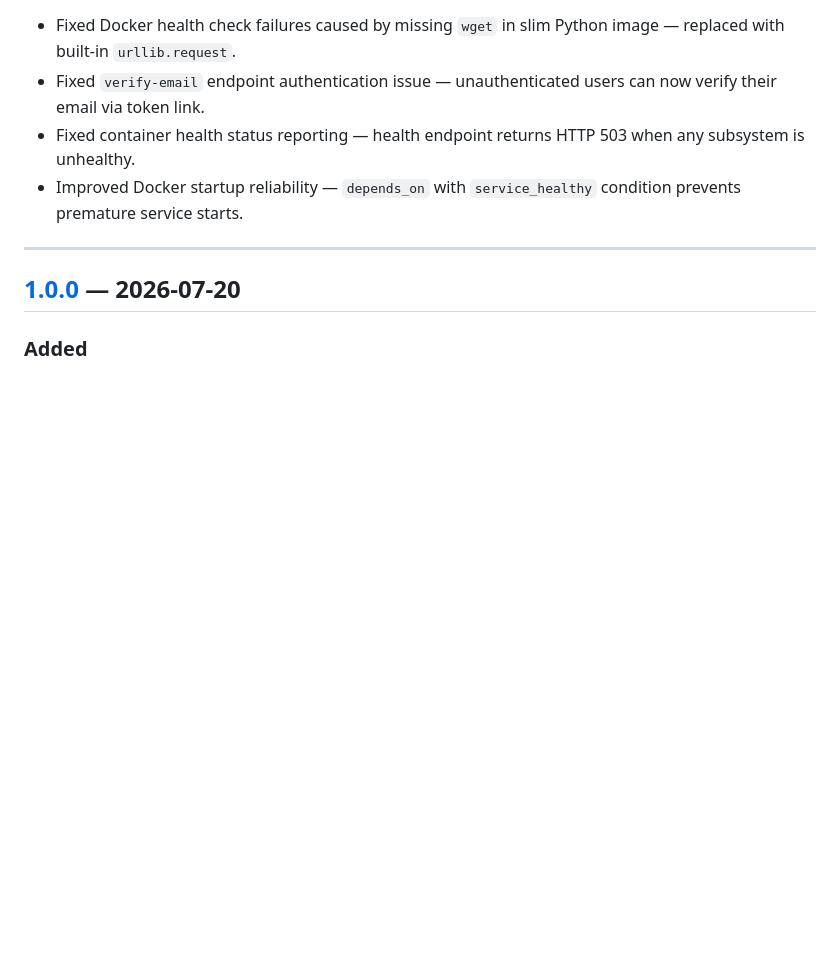
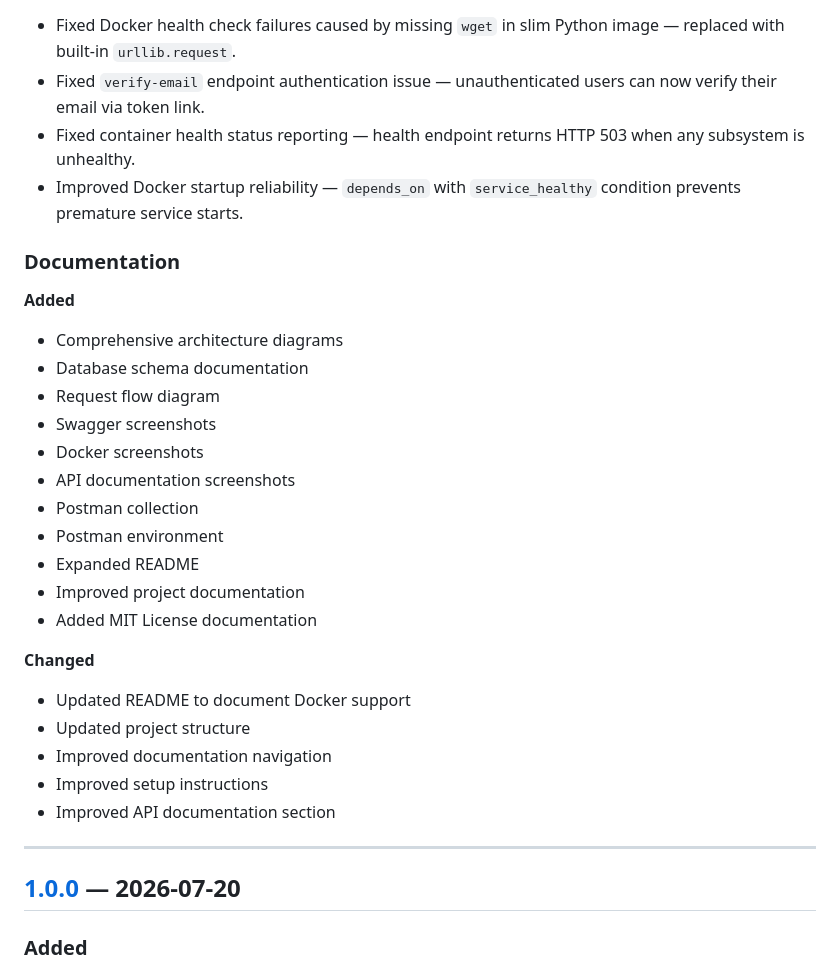
Before and after one commit to Him-Anshu26/ai-ops, a Markdown page: CHANGELOG.md, the part around the change. Drawn GitHub-style; blank space fills up the shorter version.

Commit message:
docs(changelog): record documentation, architecture and API reference updates

```diff
--- a/CHANGELOG.md
+++ b/CHANGELOG.md
@@ -34,6 +34,28 @@ and this project adheres to [Semantic Versioning](https://semver.org/spec/v2.0.0
 - Fixed `verify-email` endpoint authentication issue — unauthenticated users can now verify their email via token link.
 - Fixed container health status reporting — health endpoint returns HTTP 503 when any subsystem is unhealthy.
 - Improved Docker startup reliability — `depends_on` with `service_healthy` condition prevents premature service starts.
+
+### Documentation
+
+**Added**
+- Comprehensive architecture diagrams
+- Database schema documentation
+- Request flow diagram
+- Swagger screenshots
+- Docker screenshots
+- API documentation screenshots
+- Postman collection
+- Postman environment
+- Expanded README
+- Improved project documentation
+- Added MIT License documentation
+
+**Changed**
+- Updated README to document Docker support
+- Updated project structure
+- Improved documentation navigation
+- Improved setup instructions
+- Improved API documentation section
 
 ---
 
```
